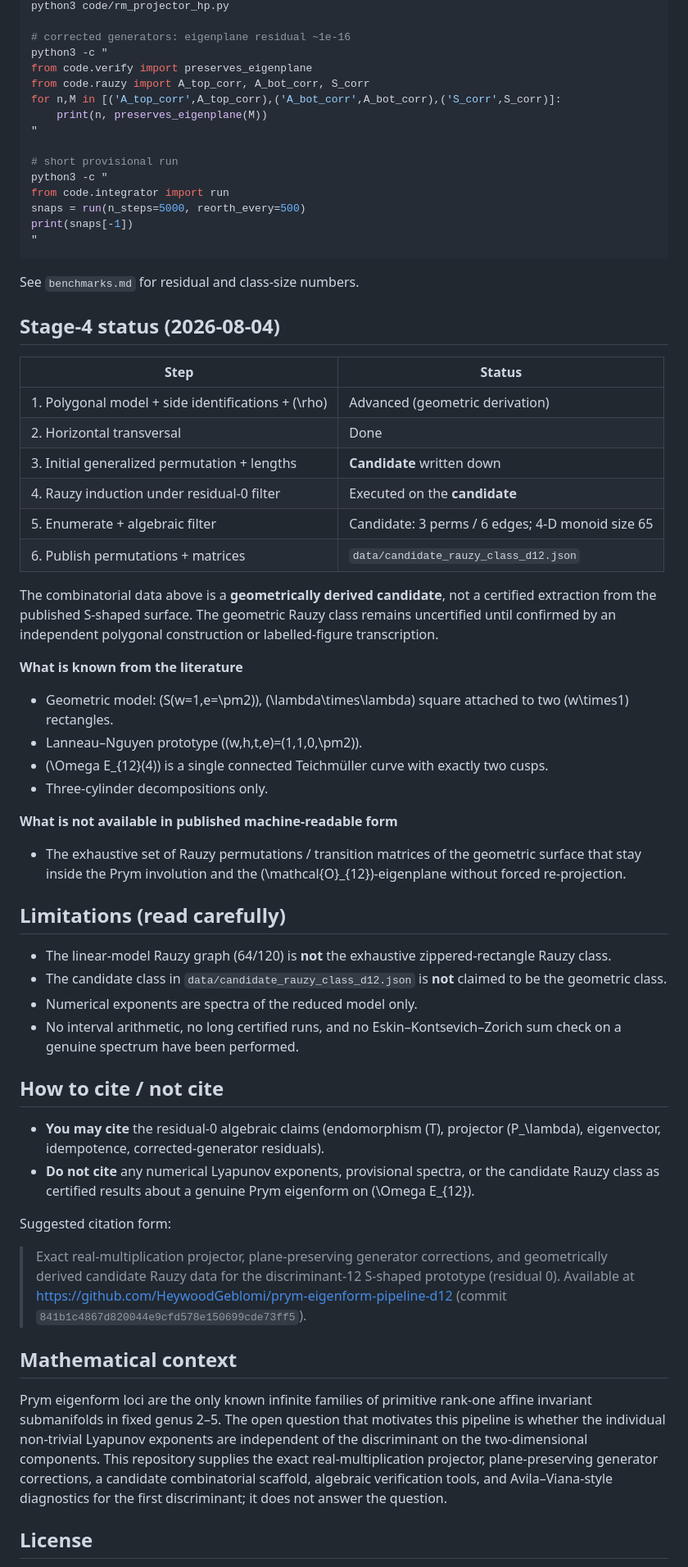
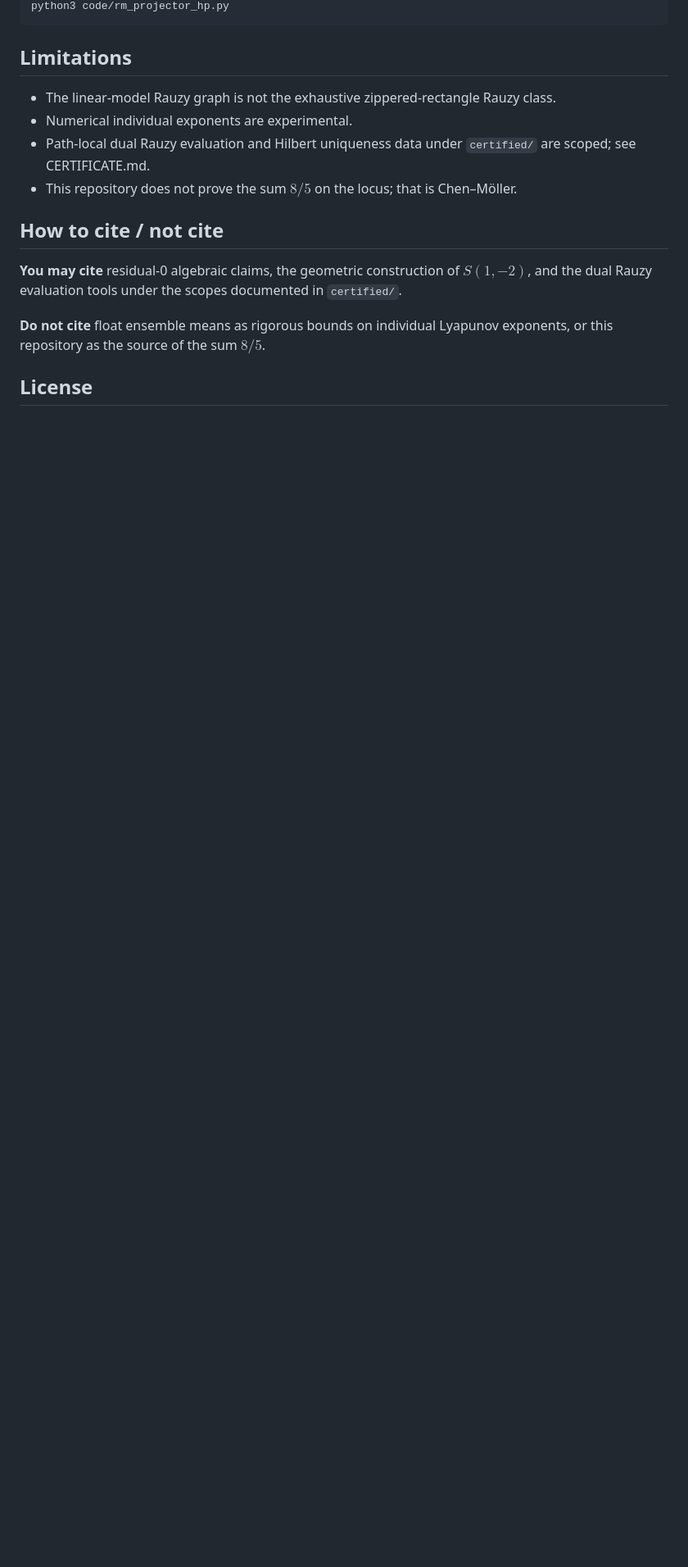
Before and after one commit to HeywoodGeblomi/prym-eigenform-pipeline-d12, a Markdown page: README.md, the part around one of its changes. Shown at 82% size. Drawn GitHub-style; blank space fills up the shorter version.

````diff
--- a/README.md
+++ b/README.md
@@ -70,66 +64,18 @@ python3 -m pytest tests/test_regression.py -v
 python3 code/rm_projector_hp.py
-
-# corrected generators: eigenplane residual ~1e-16
-python3 -c "
-from code.verify import preserves_eigenplane
-from code.rauzy import A_top_corr, A_bot_corr, S_corr
-for n,M in [('A_top_corr',A_top_corr),('A_bot_corr',A_bot_corr),('S_corr',S_corr)]:
-    print(n, preserves_eigenplane(M))
-"
-
-# short provisional run
-python3 -c "
-from code.integrator import run
-snaps = run(n_steps=5000, reorth_every=500)
-print(snaps[-1])
-"
 ```
 
-See `benchmarks.md` for residual and class-size numbers.
+## Limitations
 
-## Stage-4 status (2026-08-04)
-
-| Step | Status |
-|------|--------|
-| 1. Polygonal model + side identifications + \(\rho\) | Advanced (geometric derivation) |
-| 2. Horizontal transversal | Done |
-| 3. Initial generalized permutation + lengths | **Candidate** written down |
-| 4. Rauzy induction under residual-0 filter | Executed on the **candidate** |
-| 5. Enumerate + algebraic filter | Candidate: 3 perms / 6 edges; 4-D monoid size 65 |
-| 6. Publish permutations + matrices | `data/candidate_rauzy_class_d12.json` |
-
-The combinatorial data above is a **geometrically derived candidate**, not a certified extraction from the published S-shaped surface. The geometric Rauzy class remains uncertified until confirmed by an independent polygonal construction or labelled-figure transcription.
-
-**What is known from the literature**
-
-- Geometric model: \(S(w=1,e=\pm2)\), \(\lambda\times\lambda\) square attached to two \(w\times1\) rectangles.
-- Lanneau–Nguyen prototype \((w,h,t,e)=(1,1,0,\pm2)\).
-- \(\Omega E_{12}(4)\) is a single connected Teichmüller curve with exactly two cusps.
-- Three-cylinder decompositions only.
-
-**What is not available in published machine-readable form**
-
-- The exhaustive set of Rauzy permutations / transition matrices of the geometric surface that stay inside the Prym involution and the \(\mathcal{O}_{12}\)-eigenplane without forced re-projection.
-
-## Limitations (read carefully)
-
-- The linear-model Rauzy graph (64/120) is **not** the exhaustive zippered-rectangle Rauzy class.
-- The candidate class in `data/candidate_rauzy_class_d12.json` is **not** claimed to be the geometric class.
-- Numerical exponents are spectra of the reduced model only.
-- No interval arithmetic, no long certified runs, and no Eskin–Kontsevich–Zorich sum check on a genuine spectrum have been performed.
+- The linear-model Rauzy graph is not the exhaustive zippered-rectangle Rauzy class.
+- Numerical individual exponents are experimental.
+- Path-local dual Rauzy evaluation and Hilbert uniqueness data under `certified/` are scoped; see CERTIFICATE.md.
+- This repository does not prove the sum $8/5$ on the locus; that is Chen–Möller.
 
 ## How to cite / not cite
 
-- **You may cite** the residual-0 algebraic claims (endomorphism \(T\), projector \(P_\lambda\), eigenvector, idempotence, corrected-generator residuals).
-- **Do not cite** any numerical Lyapunov exponents, provisional spectra, or the candidate Rauzy class as certified results about a genuine Prym eigenform on \(\Omega E_{12}\).
+**You may cite** residual-0 algebraic claims, the geometric construction of $S(1,-2)$, and the dual Rauzy evaluation tools under the scopes documented in `certified/`.
 
-Suggested citation form:
-
-> Exact real-multiplication projector, plane-preserving generator corrections, and geometrically derived candidate Rauzy data for the discriminant-12 S-shaped prototype (residual 0). Available at https://github.com/HeywoodGeblomi/prym-eigenform-pipeline-d12 (commit `841b1c4867d820044e9cfd578e150699cde73ff5`).
-
-## Mathematical context
-
-Prym eigenform loci are the only known infinite families of primitive rank-one affine invariant submanifolds in fixed genus 2–5. The open question that motivates this pipeline is whether the individual non-trivial Lyapunov exponents are independent of the discriminant on the two-dimensional components. This repository supplies the exact real-multiplication projector, plane-preserving generator corrections, a candidate combinatorial scaffold, algebraic verification tools, and Avila–Viana-style diagnostics for the first discriminant; it does not answer the question.
+**Do not cite** float ensemble means as rigorous bounds on individual Lyapunov exponents, or this repository as the source of the sum $8/5$.
 
 ## License
 
````
Also changed, not shown: other parts of README.md (+26 -32 lines).
